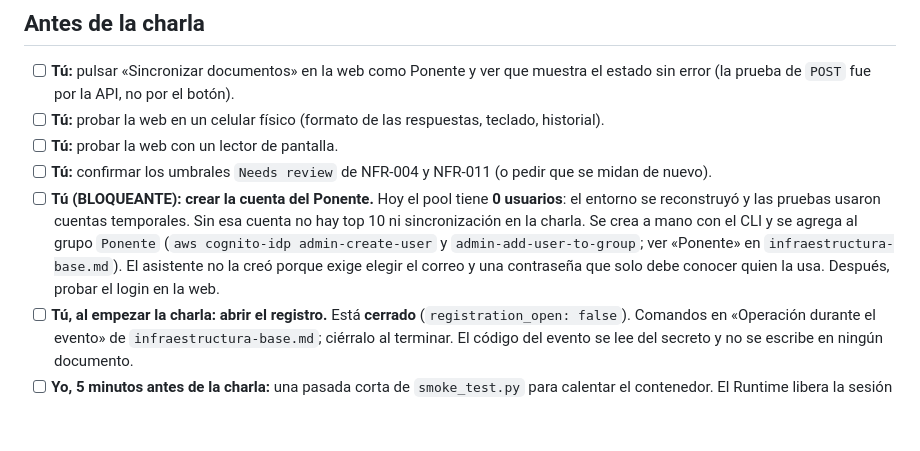
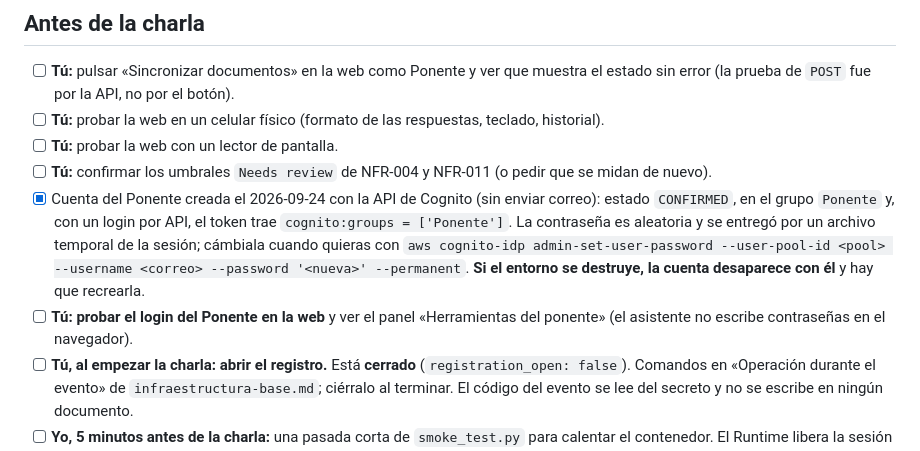
Before and after one commit to mauc-agentic/spec-to-runtime-aws, a Markdown page: docs/charla/checklist-cierre.md, the part around the change. GitHub-like rendering; blank space fills up the shorter version.

Commit message:
Cuenta del Ponente creada: actualiza el checklist (sin credenciales) (#31)
## Resumen
Marca en `docs/charla/checklist-cierre.md` que la **cuenta del Ponente
ya está creada** y deja como pendiente probar su login en la web. Solo
documentación: 2 líneas añadidas y 1 quitada.

- La cuenta se creó el 2026-09-24 con la API de Cognito, sin enviar
correo: estado `CONFIRMED`, en el grupo `Ponente`, y con un login por
API el token trae `cognito:groups = ['Ponente']`.
- Queda escrito que la contraseña es aleatoria, cómo cambiarla, y que
**si el entorno se destruye la cuenta desaparece con él**.
- El correo y la contraseña **no** están en el repo (es público).

## Spec y documentación
- [x] El documento AIUP correspondiente está actualizado en este mismo
PR (no cambia ningún UC/TC ni requisito).
- [x] Los aprendizajes o dolores quedaron en `docs/charla/`
(`checklist-cierre.md`).

## Pruebas
- [x] `uv run ruff check . && uv run pytest`: sin cambios en `src/` ni
`tests/`.
- [x] `terraform fmt -check` y `validate`: no toca `infra/`.
- [x] **Auditoría de seguridad del diff:** escaneado contra ID de
cuenta, claves AWS, correos, JWT y los valores reales del código del
evento y de la contraseña del Ponente: 0 coincidencias.

## Notas para el revisor
- La auditoría completa del repo (árbol, historial de 91 commits,
GitHub, buckets, CloudFront, CORS y dependencias) no encontró
credenciales; sus hallazgos menores se corrigen en un PR aparte.

🤖 Generated with [Claude Code](https://claude.com/claude-code)

Co-authored-by: Claude Sonnet 5 <noreply@anthropic.com>

```diff
--- a/docs/charla/checklist-cierre.md
+++ b/docs/charla/checklist-cierre.md
@@ -22,7 +22,8 @@ Actualizado el 2026-09-24. `[x]` hecho y verificado; `[ ]` pendiente. **Quién**
 - [ ] **Tú:** probar la web en un celular físico (formato de las respuestas, teclado, historial).
 - [ ] **Tú:** probar la web con un lector de pantalla.
 - [ ] **Tú:** confirmar los umbrales `Needs review` de NFR-004 y NFR-011 (o pedir que se midan de nuevo).
-- [ ] **Tú (BLOQUEANTE): crear la cuenta del Ponente.** Hoy el pool tiene **0 usuarios**: el entorno se reconstruyó y las pruebas usaron cuentas temporales. Sin esa cuenta no hay top 10 ni sincronización en la charla. Se crea a mano con el CLI y se agrega al grupo `Ponente` (`aws cognito-idp admin-create-user` y `admin-add-user-to-group`; ver «Ponente» en `infraestructura-base.md`). El asistente no la creó porque exige elegir el correo y una contraseña que solo debe conocer quien la usa. Después, probar el login en la web.
+- [x] Cuenta del Ponente creada el 2026-09-24 con la API de Cognito (sin enviar correo): estado `CONFIRMED`, en el grupo `Ponente` y, con un login por API, el token trae `cognito:groups = ['Ponente']`. La contraseña es aleatoria y se entregó por un archivo temporal de la sesión; cámbiala cuando quieras con `aws cognito-idp admin-set-user-password --user-pool-id <pool> --username <correo> --password '<nueva>' --permanent`. **Si el entorno se destruye, la cuenta desaparece con él** y hay que recrearla.
+- [ ] **Tú: probar el login del Ponente en la web** y ver el panel «Herramientas del ponente» (el asistente no escribe contraseñas en el navegador).
 - [ ] **Tú, al empezar la charla: abrir el registro.** Está **cerrado** (`registration_open: false`). Comandos en «Operación durante el evento» de `infraestructura-base.md`; ciérralo al terminar. El código del evento se lee del secreto y no se escribe en ningún documento.
 - [ ] **Yo, 5 minutos antes de la charla:** una pasada corta de `smoke_test.py` para calentar el contenedor. El Runtime libera la sesión tras 5 minutos de inactividad, así que el calentamiento del ensayo ya no vale y la primera pregunta tarda ~15 s en frío. Ojo: la prueba de humo cierra el registro al terminar; si ya lo abriste, vuelve a abrirlo. Después, `reset_event_data.py --yes` para arrancar limpio.
 - [ ] **Tú:** decidir si el entorno se destruye esta noche (y se reconstruye para el ensayo) o se deja hasta después de la charla; ver `agentcore-gateway.md` para el orden de reconstrucción.
```
